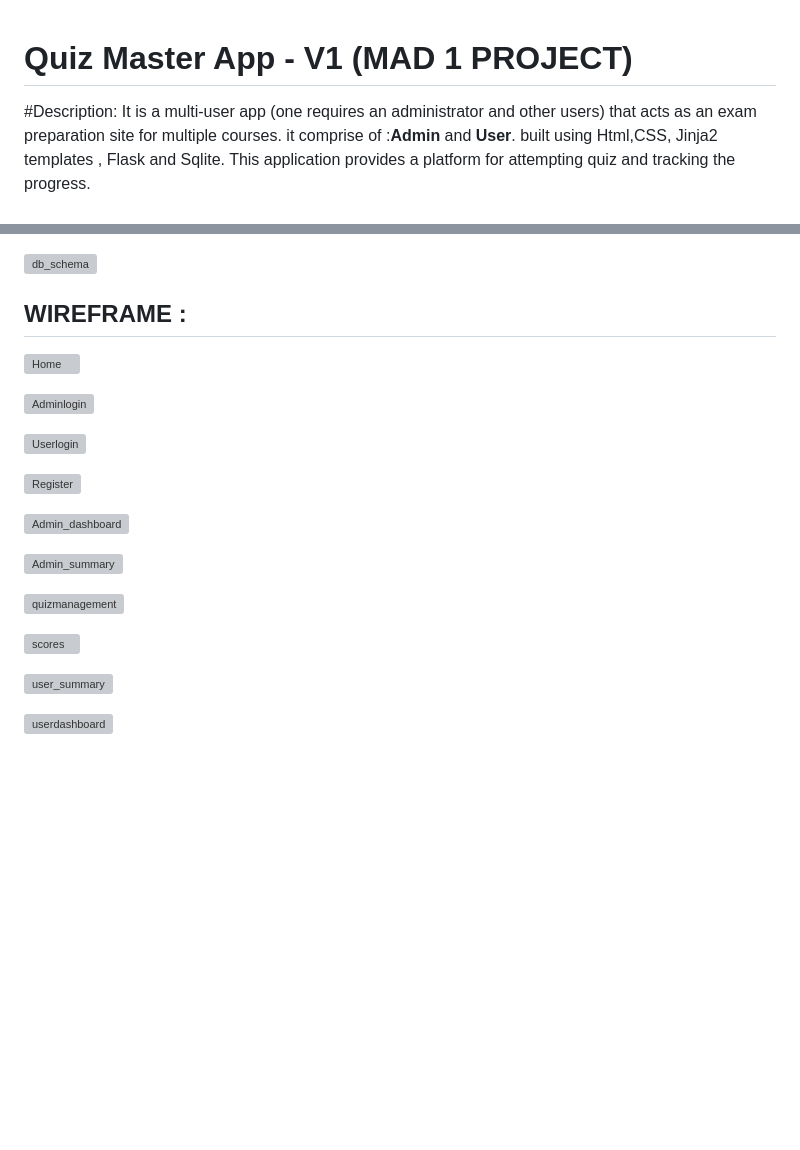
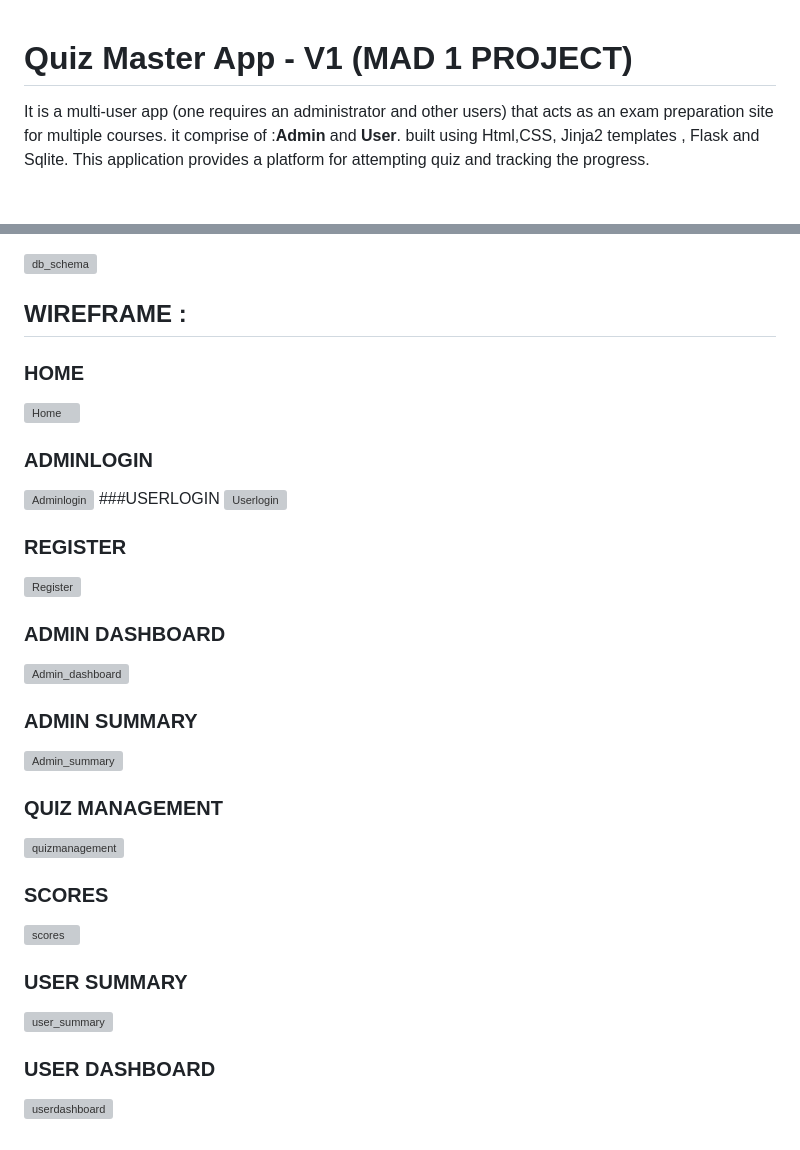
Before and after one commit to AmanIITMds/quizmaster_23f2001035, a Markdown page: README.md, 2 parts joined by grey strips. GitHub-like rendering; blank space fills up the shorter version; grey boxes are pictures that could not be loaded.

```diff
--- a/README.md
+++ b/README.md
@@ -1,5 +1,4 @@
 # Quiz Master App - V1 (MAD 1 PROJECT)
-#Description:
 It is a multi-user app (one requires an administrator and other users) that acts as an exam preparation site for multiple courses. it comprise of :**Admin** and **User**. built using Html,CSS, Jinja2 templates , Flask and Sqlite. This application provides a platform for attempting quiz and tracking the progress.
 ### Admin Login
 - **Admin Authentication**: A login/register form with fields email and password.
@@ -49,22 +48,23 @@ It is a multi-user app (one requires an administrator and other users) that acts
 ![db_schema](https://github.com/user-attachments/assets/67833c04-21f2-4f9b-b4a8-6cb364cbaa5f)
 
 ## WIREFRAME :
+### HOME
 ![Home](https://github.com/user-attachments/assets/f5d8c6ab-e8b5-4f11-8d2f-f4596008ddfa)
-
+### ADMINLOGIN
 ![Adminlogin](https://github.com/user-attachments/assets/9c721a83-84b0-4036-a769-758e5f0d24e5)
-
+###USERLOGIN
 ![Userlogin](https://github.com/user-attachments/assets/1effa3f9-197f-4fbb-9b90-ef0be9c3c563)
-
+### REGISTER
 ![Register](https://github.com/user-attachments/assets/6fedaa20-f0fa-4d66-ac5b-9b9e0a3094e3)
-
+### ADMIN DASHBOARD
 ![Admin_dashboard](https://github.com/user-attachments/assets/10c40993-092e-4caf-82fa-5011f75d0eaf)
-
+### ADMIN SUMMARY
 ![Admin_summary](https://github.com/user-attachments/assets/8c624463-aea8-4436-b0a9-fee3011002ce)
-
+### QUIZ MANAGEMENT
 ![quizmanagement](https://github.com/user-attachments/assets/216e5cf0-2958-4d71-8607-44d44c7543ad)
-
+### SCORES
 ![scores](https://github.com/user-attachments/assets/5870281d-73be-4271-9fdd-524088a0d60d)
-
+### USER SUMMARY
 ![user_summary](https://github.com/user-attachments/assets/cf9f81f2-dacb-4c19-b872-c1757535c92d)
-
+### USER DASHBOARD
 ![userdashboard](https://github.com/user-attachments/assets/9b48ff71-1bfa-4b23-b23b-e5b158b26e87)
```
